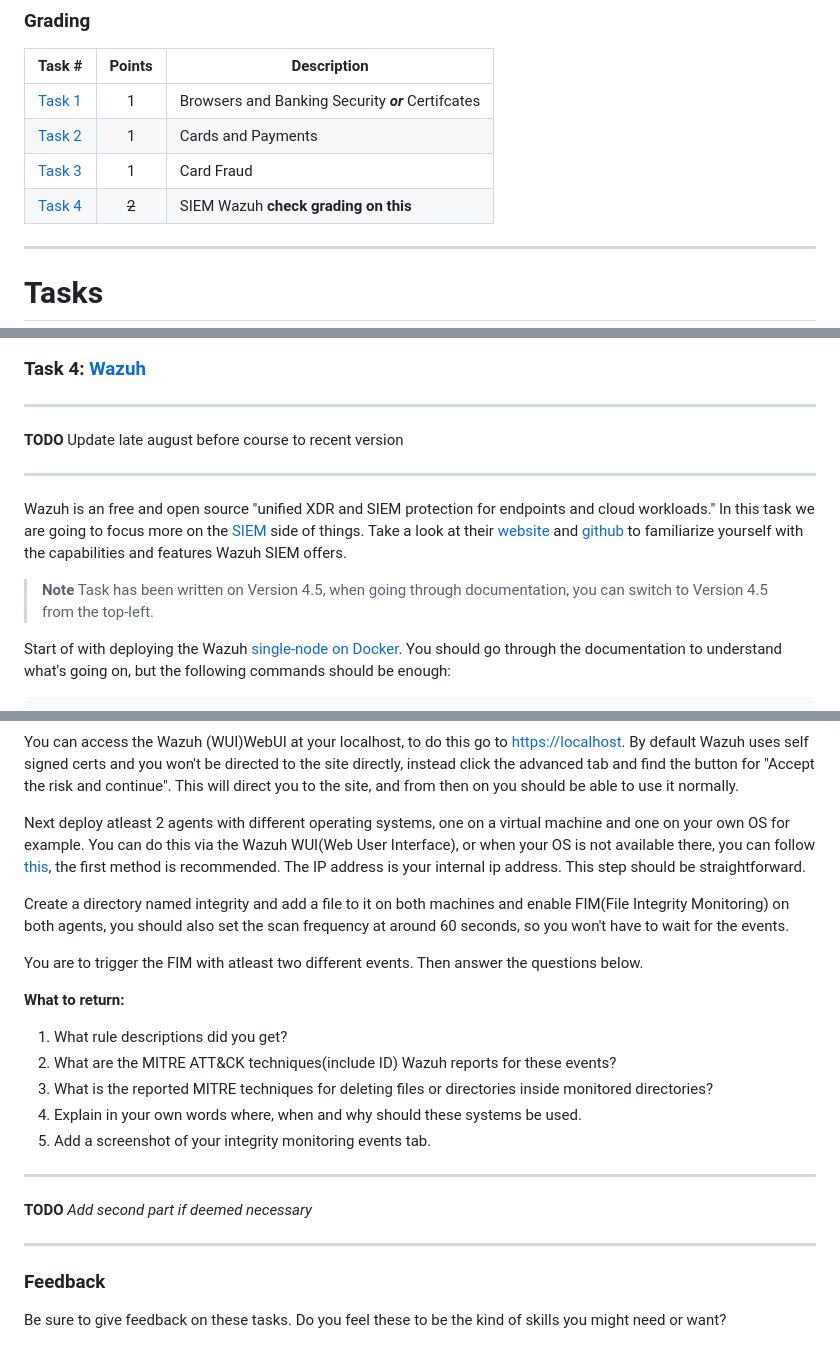
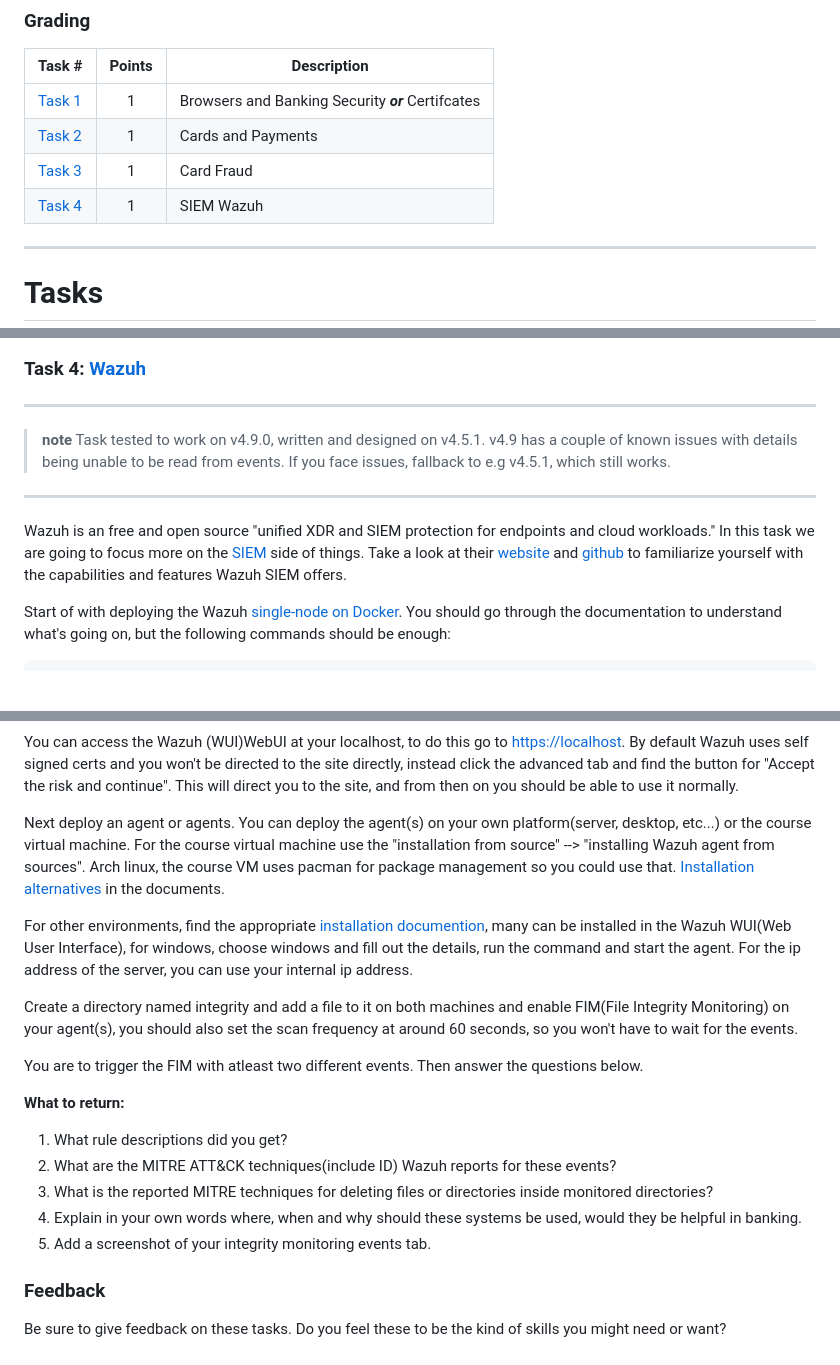
Before and after one commit to ouspg/SecurityEngineering, a Markdown page: Week2_Banking_and_Payments/README.md, 3 parts joined by grey strips. GitHub-like rendering; blank space fills up the shorter version.

Commit message:
Wazuh ready.

````diff
--- a/Week2_Banking_and_Payments/README.md
+++ b/Week2_Banking_and_Payments/README.md
@@ -7,7 +7,7 @@ Task #|Points|Description|
 [Task 1](#task-1-choose-a-or-b) | 1 | Browsers and Banking Security ***or*** Certifcates
 [Task 2](#task-2-cards-and-payments) | 1 | Cards and Payments
 [Task 3](#task-3-card-fraud) | 1 | Card Fraud
-[Task 4](#task-4-wazuh) | ~~2~~ | SIEM Wazuh **check grading on this**
+[Task 4](#task-4-wazuh) | 1 | SIEM Wazuh
 
 ---
 
@@ -137,15 +137,13 @@ Write a summary (max 800 words) on "Evolution of card fraud" in which you answer
 
 ---
 
-**TODO** Update late august before course to recent version
+> **note**
+> Task tested to work on v4.9.0, written and designed on v4.5.1. v4.9 has a couple of known issues with details being unable to be read from events. If you face issues, fallback to e.g v4.5.1, which still works.
 
 ---
 
 Wazuh is an free and open source "unified XDR and SIEM protection for endpoints and cloud workloads." In this task we are going to focus more on the [SIEM](https://www.gartner.com/en/information-technology/glossary/security-information-and-event-management-siem) side of things. Take a look at their [website](https://wazuh.com/platform/siem/) and [github](https://github.com/wazuh/wazuh) to familiarize yourself with the capabilities and features Wazuh SIEM offers.
 
->**Note**
->Task has been written on Version 4.5, when going through documentation, you can switch to Version 4.5 from the top-left.
-
 Start of with deploying the Wazuh [single-node on Docker](https://documentation.wazuh.com/current/deployment-options/docker/wazuh-container.html). You should go through the documentation to understand what's going on, but the following commands should be enough:
 
 ```console
@@ -157,9 +155,11 @@ docker-compose up -d
 
 You can access the Wazuh (WUI)WebUI at your localhost, to do this go to [https://localhost](https://localhost). By default Wazuh uses self signed certs and you won't be directed to the site directly, instead click the advanced tab and find the button for "Accept the risk and continue". This will direct you to the site, and from then on you should be able to use it normally.
 
-Next deploy atleast 2 agents with different operating systems, one on a virtual machine and one on your own OS for example. You can do this via the Wazuh WUI(Web User Interface), or when your OS is not available there, you can follow [this](https://documentation.wazuh.com/current/user-manual/agent-enrollment/index.html), the first method is recommended. The IP address is your internal ip address. This step should be straightforward.
+Next deploy an agent or agents. You can deploy the agent(s) on your own platform(server, desktop, etc...) or the course virtual machine. For the course virtual machine use the "installation from source" --> "installing Wazuh agent from sources". Arch linux, the course VM uses pacman for package management so you could use that. [Installation alternatives](https://documentation.wazuh.com/current/deployment-options/wazuh-from-sources/wazuh-agent/index.html) in the documents.
 
-Create a directory named integrity and add a file to it on both machines and enable FIM(File Integrity Monitoring) on both agents, you should also set the scan frequency at around 60 seconds, so you won't have to wait for the events.
+For other environments, find the appropriate [installation documention](https://documentation.wazuh.com/current/installation-guide/wazuh-agent/index.html), many can be installed in the Wazuh WUI(Web User Interface), for windows, choose windows and fill out the details, run the command and start the agent. For the ip address of the server, you can use your internal ip address.
+
+Create a directory named integrity and add a file to it on both machines and enable FIM(File Integrity Monitoring) on your agent(s), you should also set the scan frequency at around 60 seconds, so you won't have to wait for the events.
 
 You are to trigger the FIM with atleast two different events. Then answer the questions below.
 
@@ -167,14 +167,8 @@ You are to trigger the FIM with atleast two different events. Then answer the qu
 1. What rule descriptions did you get?
 2. What are the MITRE ATT&CK techniques(include ID) Wazuh reports for these events?
 3. What is the reported MITRE techniques for deleting files or directories inside monitored directories?
-4. Explain in your own words where, when and why should these systems be used.
+4. Explain in your own words where, when and why should these systems be used, would they be helpful in banking.
 5. Add a screenshot of your integrity monitoring events tab.
-
----
-
-**TODO** *Add second part if deemed necessary*
-
----
 
 ### Feedback
 Be sure to give feedback on these tasks. Do you feel these to be the kind of skills you might need or want?
````
Also changed, not shown: other parts of Week2_Banking_and_Payments/README.md (+2 -2 lines).
